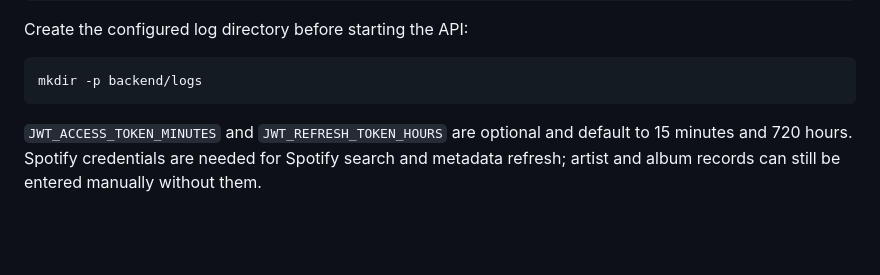
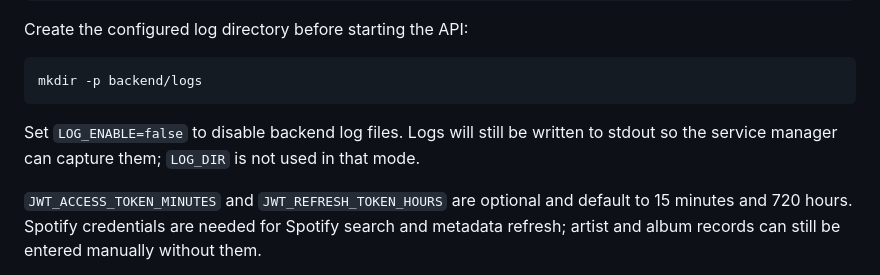
Before and after one commit to Chanadu/better-music, a Markdown page: README.md, the part around the change. Drawn GitHub-style; blank space fills up the shorter version.

Commit message:
add log_enable to readme

````diff
--- a/README.md
+++ b/README.md
@@ -97,6 +97,8 @@ Create the configured log directory before starting the API:
 ```bash
 mkdir -p backend/logs
 ```
+
+Set `LOG_ENABLE=false` to disable backend log files. Logs will still be written to stdout so the service manager can capture them; `LOG_DIR` is not used in that mode.
 
 `JWT_ACCESS_TOKEN_MINUTES` and `JWT_REFRESH_TOKEN_HOURS` are optional and default to 15 minutes and 720 hours. Spotify credentials are needed for Spotify search and metadata refresh; artist and album records can still be entered manually without them.
 
````
